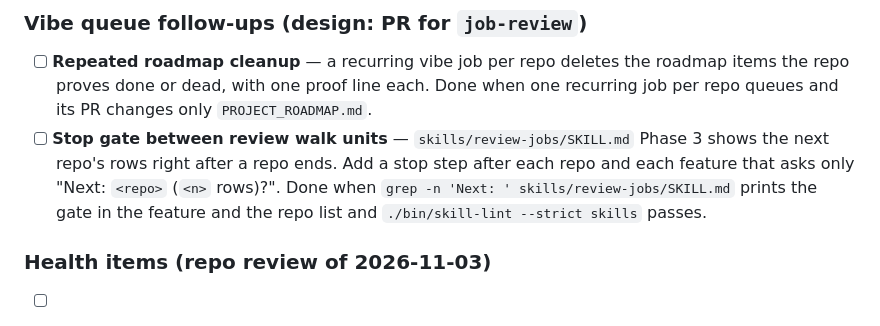
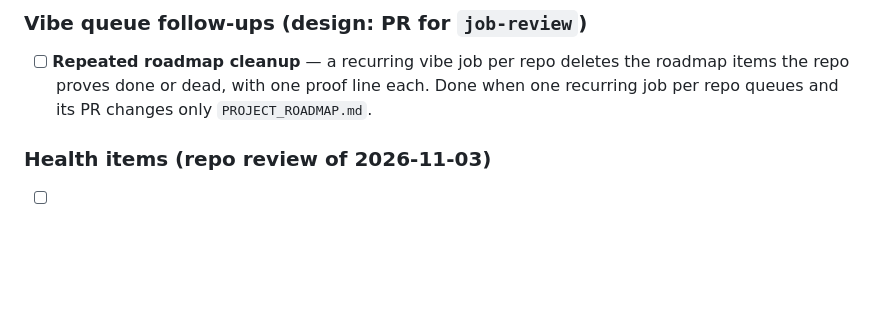
Before and after one commit to lukasmueller-dev/agentic-dev-toolkit, a Markdown page: PROJECT_ROADMAP.md, the part around the change. Rendered like a GitHub page; blank space fills up the shorter version.

Commit message:
docs(roadmap): remove the review walk stop gate item

```diff
--- a/PROJECT_ROADMAP.md
+++ b/PROJECT_ROADMAP.md
@@ -33,12 +33,6 @@ staged straight from it. Order matters within a track; tracks are independent.
       the roadmap items the repo proves done or dead, with one proof line each.
       Done when one recurring job per repo queues and its PR changes only
       `PROJECT_ROADMAP.md`.
-- [ ] **Stop gate between review walk units** — `skills/review-jobs/SKILL.md`
-      Phase 3 shows the next repo's rows right after a repo ends. Add a stop
-      step after each repo and each feature that asks only "Next: `<repo>`
-      (`<n>` rows)?".
-      Done when `grep -n 'Next: ' skills/review-jobs/SKILL.md` prints the gate
-      in the feature and the repo list and `./bin/skill-lint --strict skills` passes.
 
 ### Health items (repo review of 2026-11-03)
 
```
